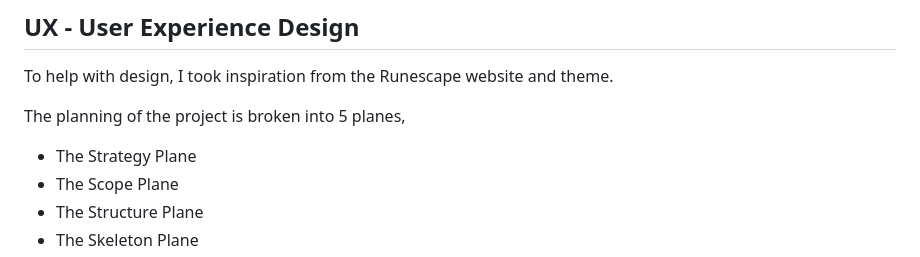
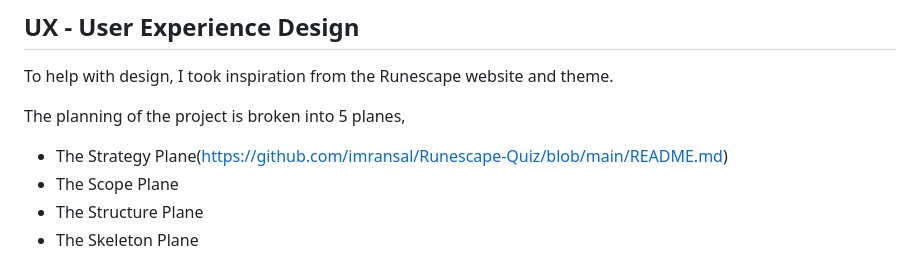
Before and after one commit to imransal/Runescape-Quiz, a Markdown page: README.md, the part around one of its changes. GitHub-like rendering.

Commit message:
added contents and links to README.MD

```diff
--- a/README.md
+++ b/README.md
@@ -20,7 +36,7 @@ To help with design, I took inspiration from the Runescape website and theme.
 
 The planning of the project is broken into 5 planes,
 
- - The Strategy Plane
+ - The Strategy Plane(https://github.com/imransal/Runescape-Quiz/blob/main/README.md)
  - The Scope Plane
  - The Structure Plane
  - The Skeleton Plane
```
Also changed, not shown: other parts of README.md (+16 -0 lines).
